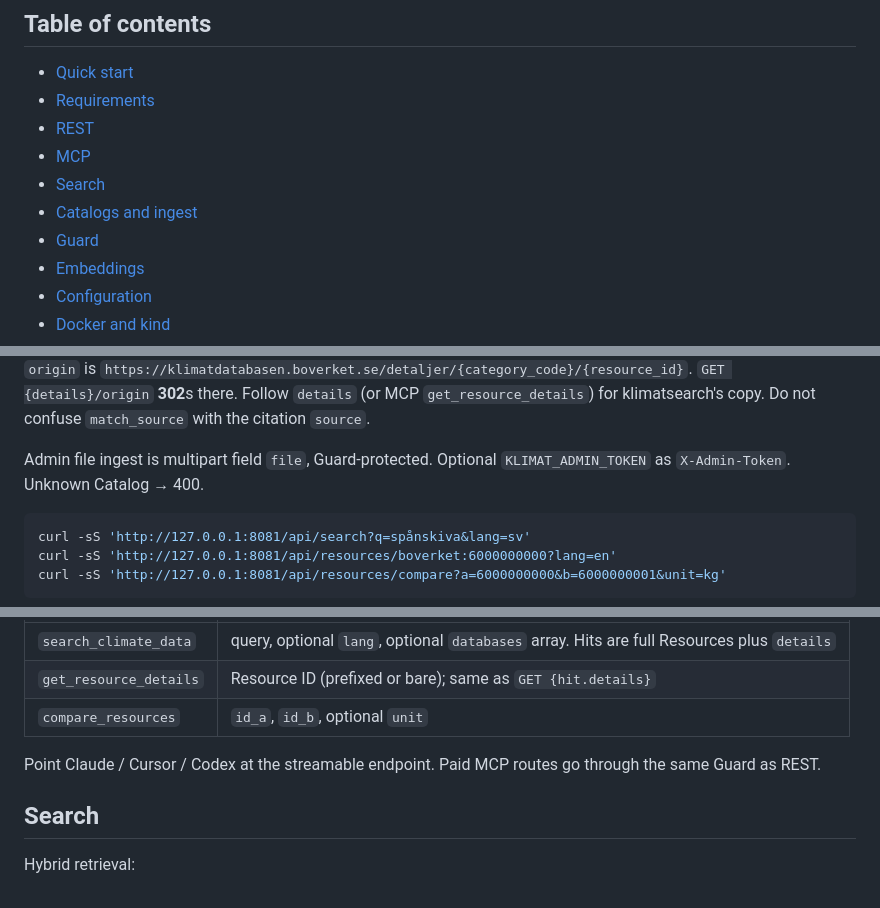
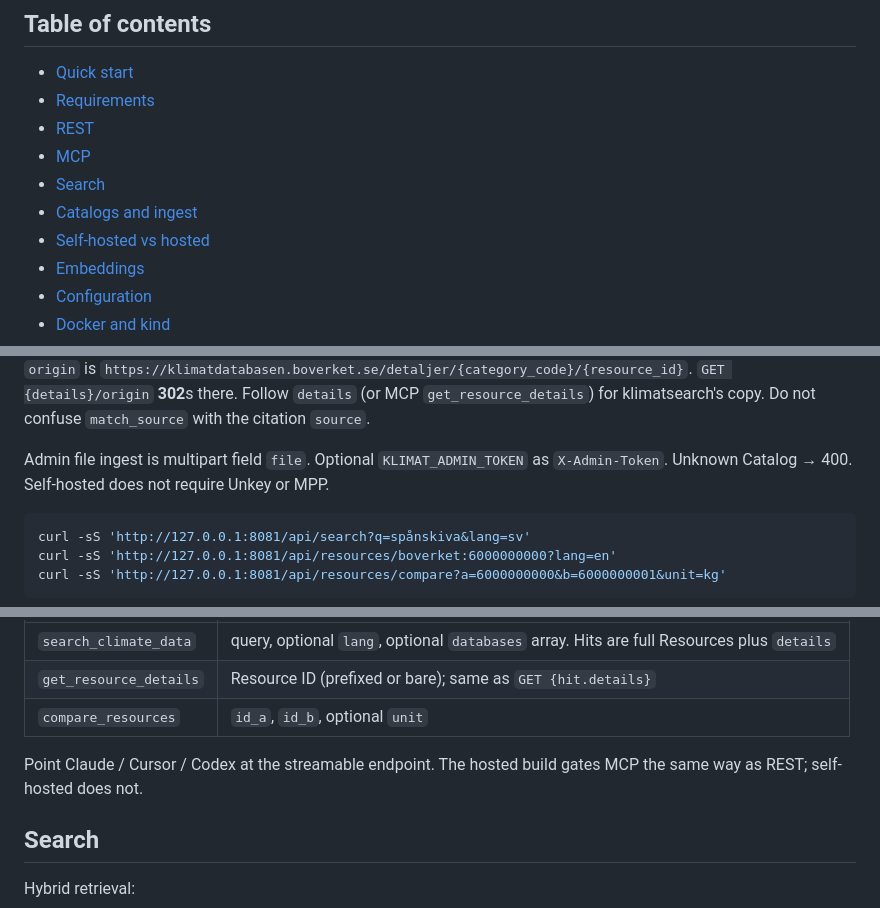
Before and after one commit to mong-x/klimatsearch, a Markdown page: README.md, 3 parts joined by grey strips. GitHub-like rendering.

Commit message:
docs: README TOC matches self-hosted vs hosted split

````diff
--- a/README.md
+++ b/README.md
@@ -47,7 +47,7 @@ Software is ready for a laptop demo. Accounts, ONNX weights, and production host
 - [MCP](#mcp)
 - [Search](#search)
 - [Catalogs and ingest](#catalogs-and-ingest)
-- [Guard](#guard)
+- [Self-hosted vs hosted](#self-hosted-vs-hosted)
 - [Embeddings](#embeddings)
 - [Configuration](#configuration)
 - [Docker and kind](#docker-and-kind)
@@ -108,7 +108,7 @@ Resource `{id}` may be prefixed (`boverket:6000000000`) or a bare Resource ID wh
 
 JSON includes Attribution `"source": "Boverket Klimatdatabas"` and `"catalog"` (Catalog ID). Each **search hit is the full Resource** (names, descriptions, applicability, synonyms, conversions, A1A3, category, version) plus `score`, `match_source` (`fts` \| `vector` \| `both` \| `rerank`), `details` (`/api/resources/{catalog}:{id}`), and — for Boverket rows — `origin` (the official product sheet on [klimatdatabasen.boverket.se](https://klimatdatabasen.boverket.se)). Boverket's OpenAPI has no per-id GET; `origin` is `https://klimatdatabasen.boverket.se/detaljer/{category_code}/{resource_id}`. `GET {details}/origin` **302**s there. Follow `details` (or MCP `get_resource_details`) for klimatsearch's copy. Do not confuse `match_source` with the citation `source`.
 
-Admin file ingest is multipart field `file`, Guard-protected. Optional `KLIMAT_ADMIN_TOKEN` as `X-Admin-Token`. Unknown Catalog → 400.
+Admin file ingest is multipart field `file`. Optional `KLIMAT_ADMIN_TOKEN` as `X-Admin-Token`. Unknown Catalog → 400. Self-hosted does not require Unkey or MPP.
 
 ```bash
 curl -sS 'http://127.0.0.1:8081/api/search?q=spånskiva&lang=sv'
@@ -127,7 +127,7 @@ curl -sS 'http://127.0.0.1:8081/api/resources/compare?a=6000000000&b=6000000001&
 | `get_resource_details` | Resource ID (prefixed or bare); same as `GET {hit.details}` |
 | `compare_resources` | `id_a`, `id_b`, optional `unit` |
 
-Point Claude / Cursor / Codex at the streamable endpoint. Paid MCP routes go through the same Guard as REST.
+Point Claude / Cursor / Codex at the streamable endpoint. The hosted build gates MCP the same way as REST; self-hosted does not.
 
 ## Search
 
````
